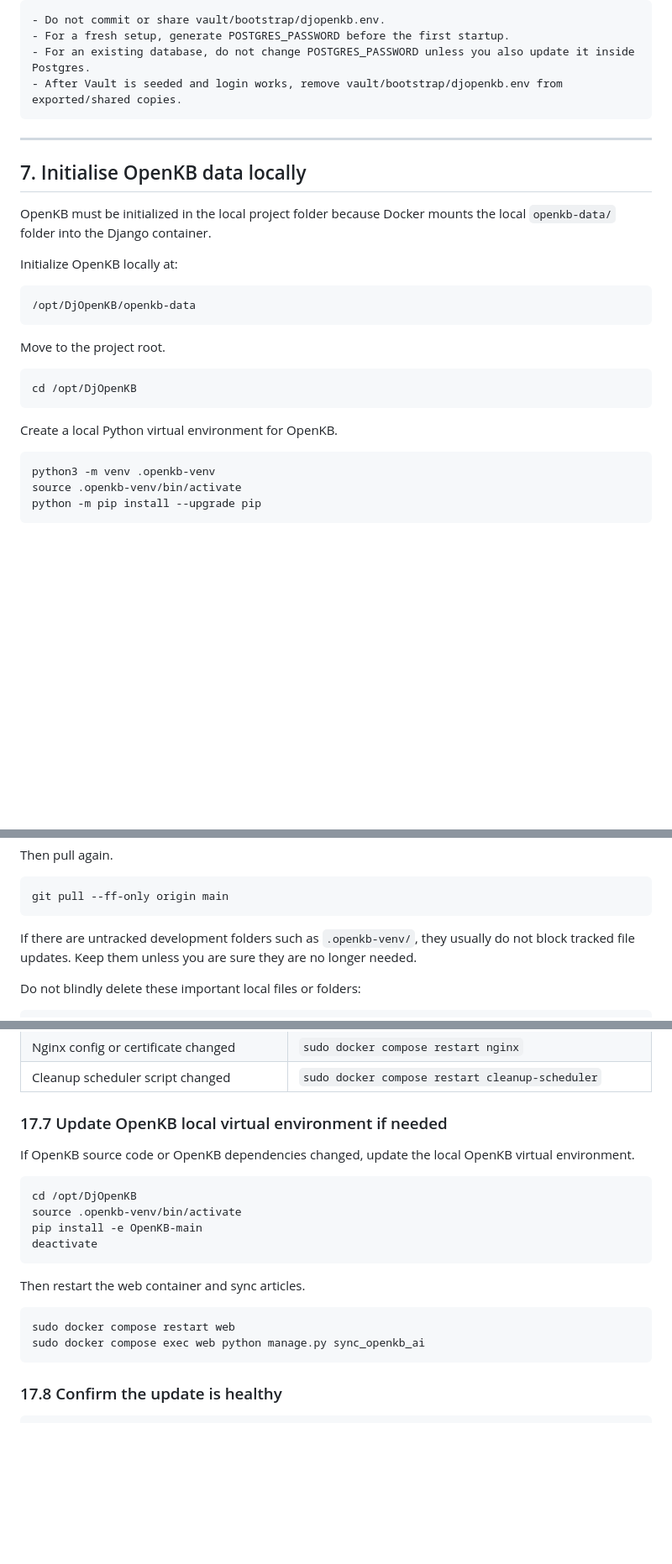
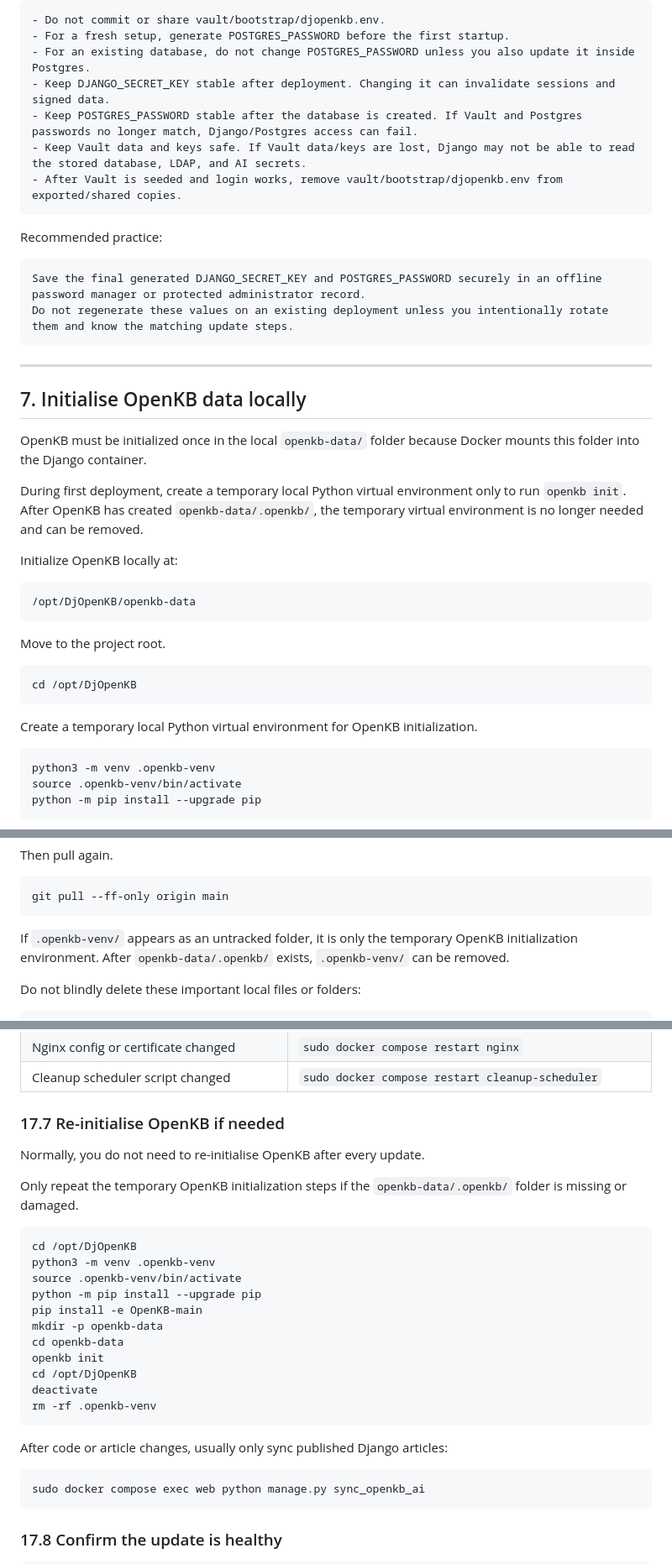
Before and after one commit to ErinFlyingSkyRocket/DjOpenKB, a Markdown page: documentations/DEPLOYMENT_GUIDE.md, 3 parts joined by grey strips. Shown at 84% size. GitHub-like rendering; blank space fills up the shorter version.

````diff
--- a/documentations/DEPLOYMENT_GUIDE.md
+++ b/documentations/DEPLOYMENT_GUIDE.md
@@ -275,14 +275,26 @@ Important notes:
 - Do not commit or share vault/bootstrap/djopenkb.env.
 - For a fresh setup, generate POSTGRES_PASSWORD before the first startup.
 - For an existing database, do not change POSTGRES_PASSWORD unless you also update it inside Postgres.
+- Keep DJANGO_SECRET_KEY stable after deployment. Changing it can invalidate sessions and signed data.
+- Keep POSTGRES_PASSWORD stable after the database is created. If Vault and Postgres passwords no longer match, Django/Postgres access can fail.
+- Keep Vault data and keys safe. If Vault data/keys are lost, Django may not be able to read the stored database, LDAP, and AI secrets.
 - After Vault is seeded and login works, remove vault/bootstrap/djopenkb.env from exported/shared copies.
+```
+
+Recommended practice:
+
+```text
+Save the final generated DJANGO_SECRET_KEY and POSTGRES_PASSWORD securely in an offline password manager or protected administrator record.
+Do not regenerate these values on an existing deployment unless you intentionally rotate them and know the matching update steps.
 ```
 
 ---
 
 ## 7. Initialise OpenKB data locally
 
-OpenKB must be initialized in the local project folder because Docker mounts the local `openkb-data/` folder into the Django container.
+OpenKB must be initialized once in the local `openkb-data/` folder because Docker mounts this folder into the Django container.
+
+During first deployment, create a temporary local Python virtual environment only to run `openkb init`. After OpenKB has created `openkb-data/.openkb/`, the temporary virtual environment is no longer needed and can be removed.
 
 Initialize OpenKB locally at:
 
@@ -296,7 +308,7 @@ Move to the project root.
 cd /opt/DjOpenKB
 ```
 
-Create a local Python virtual environment for OpenKB.
+Create a temporary local Python virtual environment for OpenKB initialization.
 
 ```bash
 python3 -m venv .openkb-venv
@@ -911,7 +887,7 @@ Then pull again.
 git pull --ff-only origin main
 ```
 
-If there are untracked development folders such as `.openkb-venv/`, they usually do not block tracked file updates. Keep them unless you are sure they are no longer needed.
+If `.openkb-venv/` appears as an untracked folder, it is only the temporary OpenKB initialization environment. After `openkb-data/.openkb/` exists, `.openkb-venv/` can be removed.
 
 Do not blindly delete these important local files or folders:
 
@@ -968,21 +944,29 @@ sudo docker compose ps
 | Nginx config or certificate changed | `sudo docker compose restart nginx` |
 | Cleanup scheduler script changed | `sudo docker compose restart cleanup-scheduler` |
 
-### 17.7 Update OpenKB local virtual environment if needed
+### 17.7 Re-initialise OpenKB if needed
 
-If OpenKB source code or OpenKB dependencies changed, update the local OpenKB virtual environment.
+Normally, you do not need to re-initialise OpenKB after every update.
+
+Only repeat the temporary OpenKB initialization steps if the `openkb-data/.openkb/` folder is missing or damaged.
 
 ```bash
 cd /opt/DjOpenKB
+python3 -m venv .openkb-venv
 source .openkb-venv/bin/activate
+python -m pip install --upgrade pip
 pip install -e OpenKB-main
+mkdir -p openkb-data
+cd openkb-data
+openkb init
+cd /opt/DjOpenKB
 deactivate
+rm -rf .openkb-venv
 ```
 
-Then restart the web container and sync articles.
+After code or article changes, usually only sync published Django articles:
 
 ```bash
-sudo docker compose restart web
 sudo docker compose exec web python manage.py sync_openkb_ai
 ```
 
````
Also changed, not shown: other parts of documentations/DEPLOYMENT_GUIDE.md (+39 -64 lines).
